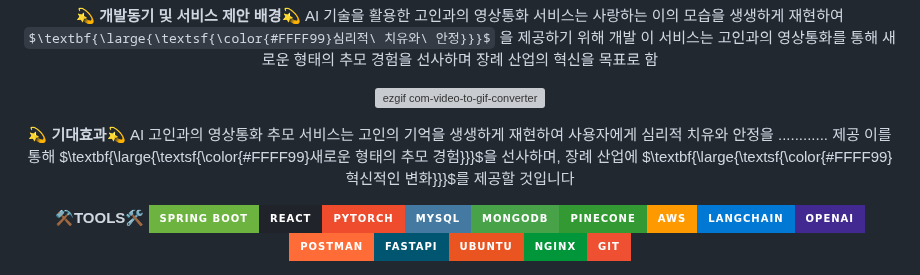
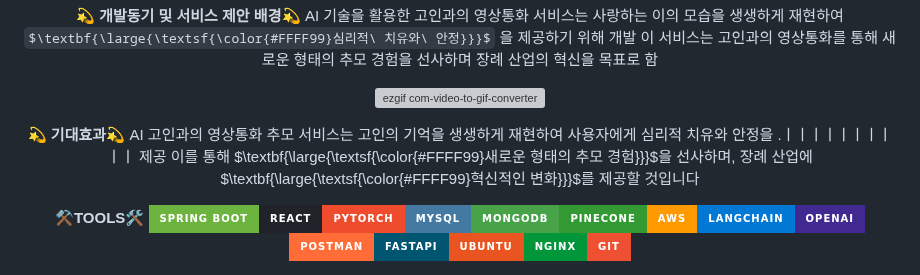
Before and after one commit to Mawangadulnemi/TMIA_CNU, a Markdown page: README.md, the part around the change. Drawn GitHub-style; badges without logos; some formulas as TeX source; grey boxes are pictures that could not be loaded.

```diff
--- a/README.md
+++ b/README.md
@@ -19,7 +19,7 @@ $\textbf{\large{\textsf{\color{#FFFF99}심리적\ 치유와\ 안정}}}$
 
 
 **💫 기대효과💫** </br>
-AI 고인과의 영상통화 추모 서비스는 고인의 기억을 생생하게 재현하여 사용자에게 심리적 치유와 안정을 ............
+AI 고인과의 영상통화 추모 서비스는 고인의 기억을 생생하게 재현하여 사용자에게 심리적 치유와 안정을 .ㅣㅣㅣㅣㅣㅣㅣㅣㅣㅣ
 제공 이를 통해 $\textbf{\large{\textsf{\color{#FFFF99}새로운 형태의 추모 경험}}}$을 선사하며, 장례 산업에 $\textbf{\large{\textsf{\color{#FFFF99}혁신적인 변화}}}$를 제공할 것입니다
 
 
```
